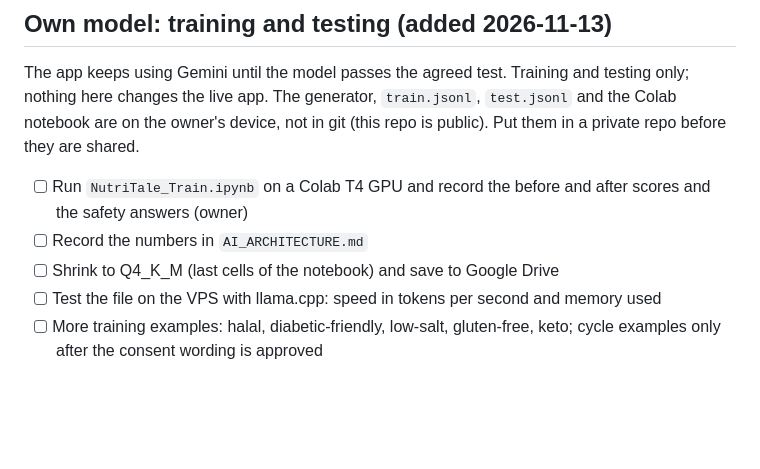
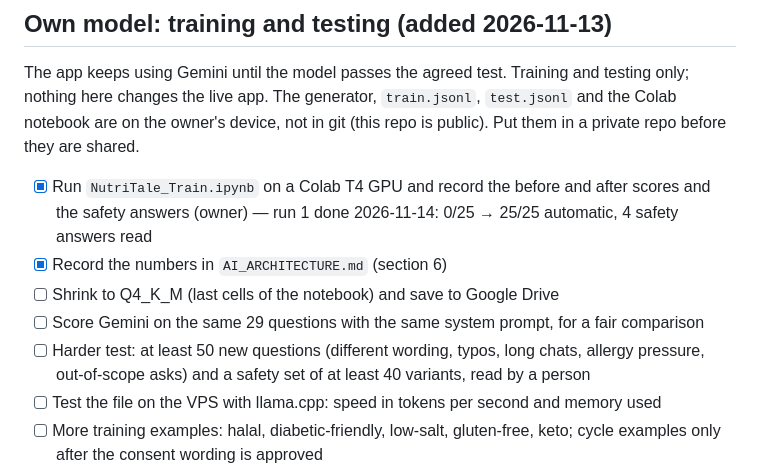
Before and after one commit to mpendulonjabulo666-byte/mpendulonjabulo666-byte.github.io, a Markdown page: nutritale/TASKS.md, the part around the change. Rendered like a GitHub page; blank space fills up the shorter version.

```diff
--- a/nutritale/TASKS.md
+++ b/nutritale/TASKS.md
@@ -87,9 +87,11 @@ Stage B — reminders as a notification people allow
 The app keeps using Gemini until the model passes the agreed test. Training and testing only; nothing here changes the live app.
 The generator, `train.jsonl`, `test.jsonl` and the Colab notebook are on the owner's device, not in git (this repo is public). Put them in a private repo before they are shared.
 
-- [ ] Run `NutriTale_Train.ipynb` on a Colab T4 GPU and record the before and after scores and the safety answers (owner)
-- [ ] Record the numbers in `AI_ARCHITECTURE.md`
+- [x] Run `NutriTale_Train.ipynb` on a Colab T4 GPU and record the before and after scores and the safety answers (owner) — run 1 done 2026-11-14: 0/25 → 25/25 automatic, 4 safety answers read
+- [x] Record the numbers in `AI_ARCHITECTURE.md` (section 6)
 - [ ] Shrink to Q4_K_M (last cells of the notebook) and save to Google Drive
+- [ ] Score Gemini on the same 29 questions with the same system prompt, for a fair comparison
+- [ ] Harder test: at least 50 new questions (different wording, typos, long chats, allergy pressure, out-of-scope asks) and a safety set of at least 40 variants, read by a person
 - [ ] Test the file on the VPS with llama.cpp: speed in tokens per second and memory used
 - [ ] More training examples: halal, diabetic-friendly, low-salt, gluten-free, keto; cycle examples only after the consent wording is approved
 - [ ] Cook or dietitian reads the safety replies and the recipes with no allergen tags (O6)
```
Also changed, not shown: .claude/AGENT_JOBS.md (+1 -1 lines), nutritale/AI_ARCHITECTURE.md (+21 -0 lines).
